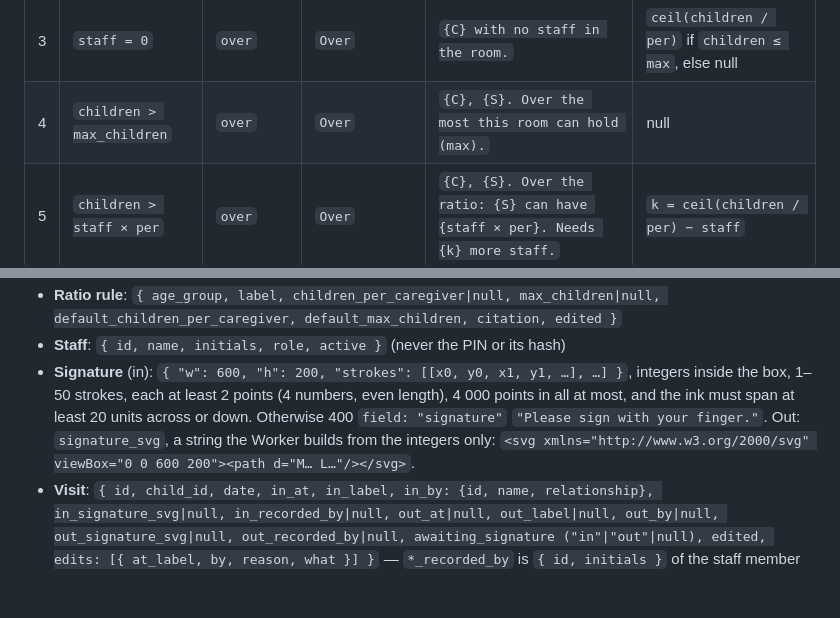
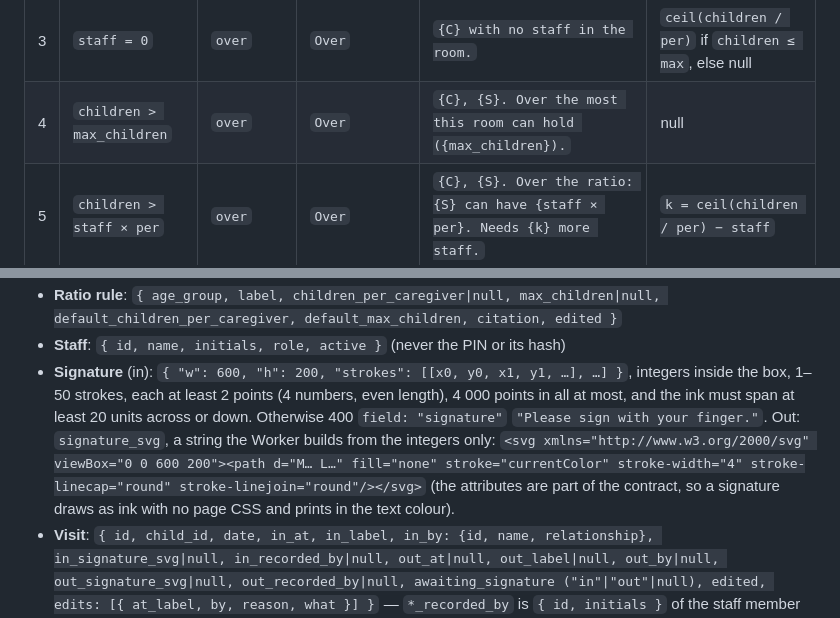
Before and after one commit to alexjpower74-create/daycare-day-sheet, a Markdown page: docs/API.md, 2 parts joined by grey strips. Rendered like a GitHub page; blank space fills up the shorter version.

```diff
--- a/docs/API.md
+++ b/docs/API.md
@@ -105,7 +105,7 @@ A room of other mixed ages uses the youngest child's group (s.54(9)); the office
 | 1 | `children = 0` | `ok` | `OK` | `No children in the room.` | 0 |
 | 2 | either number is null | `unset` | `Not set` | `Ratio not set. A supervisor fills it in under Office, Rooms and ratios.` | null |
 | 3 | `staff = 0` | `over` | `Over` | `{C} with no staff in the room.` | `ceil(children / per)` if `children ≤ max`, else null |
-| 4 | `children > max_children` | `over` | `Over` | `{C}, {S}. Over the most this room can hold (max).` | null |
+| 4 | `children > max_children` | `over` | `Over` | `{C}, {S}. Over the most this room can hold ({max_children}).` | null |
 | 5 | `children > staff × per` | `over` | `Over` | `{C}, {S}. Over the ratio: {S} can have {staff × per}. Needs {k} more staff.` | `k = ceil(children / per) − staff` |
 | 6 | `children = allowed` | `at_limit` | `At the limit` | `{C}, {S}. At the limit.` | 0 |
 | 7 | otherwise | `ok` | `OK` | `{C}, {S}. Room for {allowed − children} more.` | 0 |
@@ -127,7 +127,8 @@ the pages show red at once.
 - **Signature** (in): `{ "w": 600, "h": 200, "strokes": [[x0, y0, x1, y1, …], …] }`, integers inside the box, 1–50 strokes,
   each at least 2 points (4 numbers, even length), 4 000 points in all at most, and the ink must span at least 20 units across
   or down. Otherwise 400 `field: "signature"` `"Please sign with your finger."`. Out: `signature_svg`, a string the Worker builds
-  from the integers only: `<svg xmlns="http://www.w3.org/2000/svg" viewBox="0 0 600 200"><path d="M… L…"/></svg>`.
+  from the integers only: `<svg xmlns="http://www.w3.org/2000/svg" viewBox="0 0 600 200"><path d="M… L…" fill="none" stroke="currentColor" stroke-width="4" stroke-linecap="round" stroke-linejoin="round"/></svg>`
+  (the attributes are part of the contract, so a signature draws as ink with no page CSS and prints in the text colour).
 - **Visit**: `{ id, child_id, date, in_at, in_label, in_by: {id, name, relationship}, in_signature_svg|null, in_recorded_by|null,
   out_at|null, out_label|null, out_by|null, out_signature_svg|null, out_recorded_by|null, awaiting_signature ("in"|"out"|null),
   edited, edits: [{ at_label, by, reason, what }] }` — `*_recorded_by` is `{ id, initials }` of the staff member who recorded it
```
Also changed, not shown: PLAN.md (+3 -1 lines).
